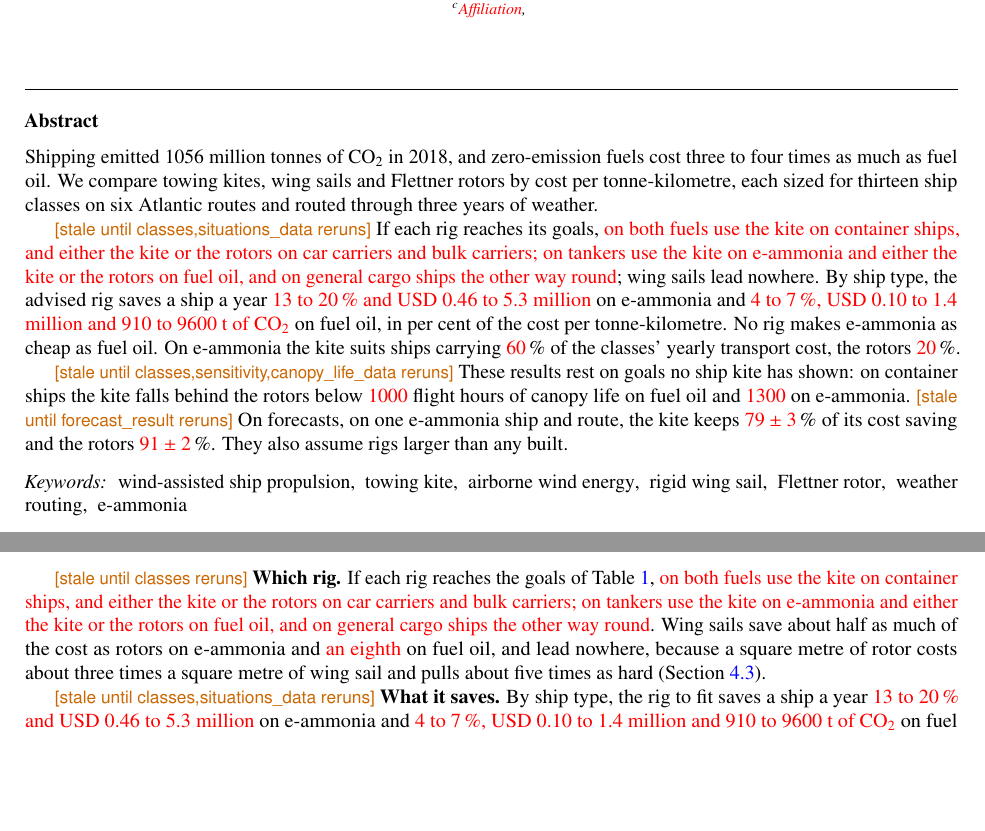
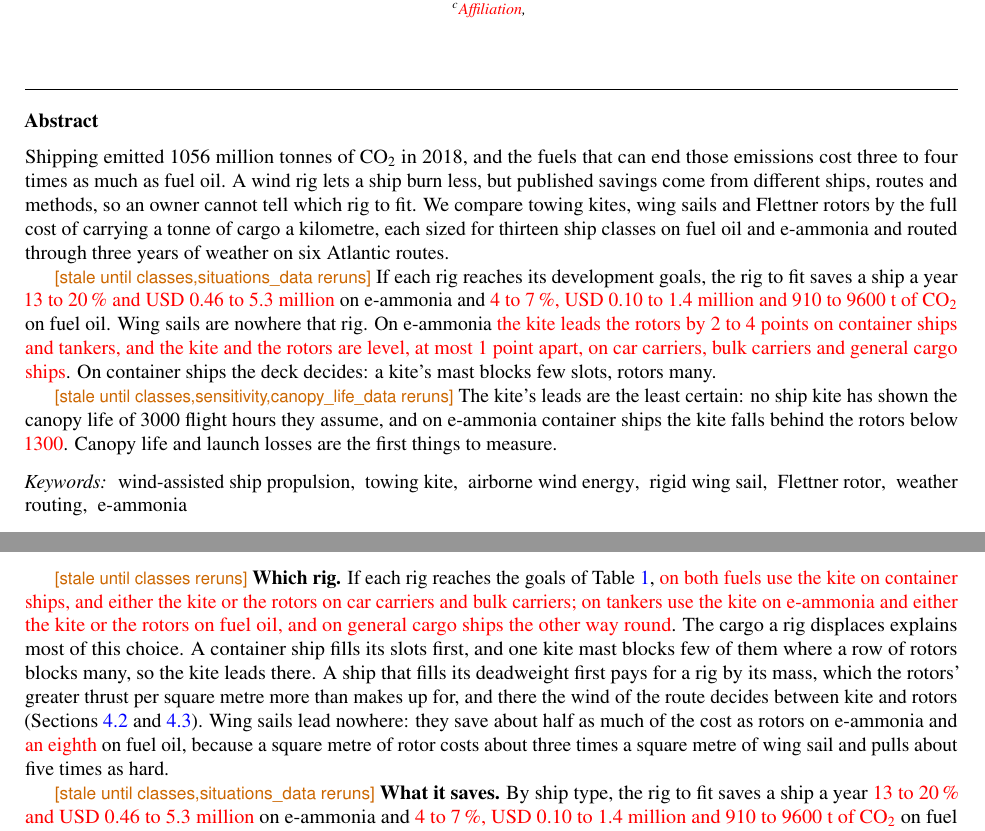
Before and after one commit to 1-Bart-1/WindShipOpt.jl, a LaTeX paper (paper/main.tex, which reads paper/sections/abstract.tex, paper/sections/conclusions.tex): two parts of pages 2 and 44 of 119, joined at a grey line, cut so that both start at the same text, the shorter picture padded with empty space. Compiled offline with pdfLaTeX.

Commit message:
paper: the abstract written as one piece, conclusions and extended abstract in line with it
The abstract goes from why the question matters, through what was missing and what the paper does, to the answer, what it rests on and what to measure, in 249 words as rendered. The conclusions say why the rig differs by ship where they say which rig, and the extended abstract opens on the same thread.

Co-Authored-By: Claude Fable 5.2 <noreply@anthropic.com>

```diff
--- a/paper/sections/abstract.tex
+++ b/paper/sections/abstract.tex
@@ -1,7 +1,7 @@
 % SPDX-FileCopyrightText: 2026 Bart van de Lint
 % SPDX-License-Identifier: AGPL-3.0-or-later
-Shipping emitted \given{\num{1056}} million tonnes of CO$_2$ in 2018, and zero-emission fuels cost three to four times as much as fuel oil. We compare towing kites, wing sails and Flettner rotors by cost per tonne-kilometre, each sized for thirteen ship classes on six Atlantic routes and routed through three years of weather.
+Shipping emitted \given{\num{1056}} million tonnes of CO$_2$ in 2018, and the fuels that can end those emissions cost three to four times as much as fuel oil. A wind rig lets a ship burn less, but published savings come from different ships, routes and methods, so an owner cannot tell which rig to fit. We compare towing kites, wing sails and Flettner rotors by the full cost of carrying a tonne of cargo a kilometre, each sized for thirteen ship classes on fuel oil and e-ammonia and routed through three years of weather on six Atlantic routes.
 
-\stale{classes,situations_data}{If each rig reaches its goals, \NumAdvice{}; wing sails lead nowhere. By ship type, the advised rig saves a ship a year \NumAnswerRangeAmmonia{} on e-ammonia and \NumAnswerRangeOil{} on fuel oil, in per cent of the cost per tonne-kilometre. No rig makes e-ammonia as cheap as fuel oil. On e-ammonia the kite suits ships carrying \NumFleetShareAmmoniaKite\,\% of the classes' yearly transport cost, the rotors \NumFleetShareAmmoniaRotors\,\%.}
+\stale{classes,situations_data}{If each rig reaches its development goals, the rig to fit saves a ship a year \NumAnswerRangeAmmonia{} on e-ammonia and \NumAnswerRangeOil{} on fuel oil. Wing sails are nowhere that rig. On e-ammonia \NumVerdictFleetAmmonia{}. On container ships the deck decides: a kite's mast blocks few slots, rotors many.}
 
-\stale{classes,sensitivity,canopy_life_data}{These results rest on goals no ship kite has shown: on container ships the kite falls behind the rotors below \NumKiteLifeLimitOilContainer{} flight hours of canopy life on fuel oil and \NumKiteLifeLimitAmmoniaContainer{} on e-ammonia. \stale{forecast_result}{On forecasts, on one e-ammonia ship and route, the kite keeps \NumForecastKeptKite\,\% of its cost saving and the rotors \NumForecastKeptRotors\,\%.} They also assume rigs larger than any built.}
+\stale{classes,sensitivity,canopy_life_data}{The kite's leads are the least certain: no ship kite has shown the canopy life of \NumCanopyLifeGoal{} flight hours they assume, and on e-ammonia container ships the kite falls behind the rotors below \NumKiteLifeLimitAmmoniaContainer{}. Canopy life and launch losses are the first things to measure.}
--- a/paper/sections/conclusions.tex
+++ b/paper/sections/conclusions.tex
@@ -3,7 +3,7 @@
 \section{Conclusions}
 \label{sec:conclusions}
 
-\stale{classes}{\textbf{Which rig.} If each rig reaches the goals of \cref{tab:goals}, \NumAdvice{}. Wing sails save about half as much of the cost as rotors on e-ammonia and \tbd{an eighth} on fuel oil, and lead nowhere, because a square metre of rotor costs about three times a square metre of wing sail and pulls about five times as hard (\cref{sec:res_forces}).}
+\stale{classes}{\textbf{Which rig.} If each rig reaches the goals of \cref{tab:goals}, \NumAdvice{}. The cargo a rig displaces explains most of this choice. A container ship fills its slots first, and one kite mast blocks few of them where a row of rotors blocks many, so the kite leads there. A ship that fills its deadweight first pays for a rig by its mass, which the rotors' greater thrust per square metre more than makes up for, and there the wind of the route decides between kite and rotors (\cref{sec:res_groups,sec:res_forces}). Wing sails lead nowhere: they save about half as much of the cost as rotors on e-ammonia and \tbd{an eighth} on fuel oil, because a square metre of rotor costs about three times a square metre of wing sail and pulls about five times as hard.}
 
 \stale{classes,situations_data}{\textbf{What it saves.} By ship type, the rig to fit saves a ship a year \NumAnswerRangeAmmonia{} on e-ammonia and \NumAnswerRangeOil{} on fuel oil, in per cent of the cost per tonne-kilometre (\cref{sec:results} gives each ship type; \cref{tab:type_saving,tab:rig_margins}). Averaged over the classes and routes, an e-ammonia ship with its best rig still costs about \NumPremiumBestRig\,\% more per tonne-kilometre than the same ship on fuel oil without a rig, against about \NumPremiumNoRig\,\% without its rig, so no rig makes the zero-emission ship as cheap as today's ship on fuel oil. Of the yearly cost of carrying the cargo of the thirteen classes, the ships on which the kite leads carry \NumFleetShareAmmoniaKite\,\% on e-ammonia and \NumFleetShareOilKite\,\% on fuel oil, those on which the rotors lead \NumFleetShareAmmoniaRotors{} and \NumFleetShareOilRotors\,\%, and those where the two are level \NumFleetShareAmmoniaLevel{} and \NumFleetShareOilLevel\,\%, a rig market of USD \NumMarketAmmoniaKiteSales\ billion for the kite and \NumMarketAmmoniaRotorsSales\ billion for the rotors on e-ammonia and of \NumMarketOilKiteSales\ and \NumMarketOilRotorsSales\ billion on fuel oil (\cref{fig:fleet_share,tab:market_sales}).}
 
```
Also changed, not shown: paper/extended_abstract.tex (+4 -2 lines), paper/sections/conclusions.tex (2 more changed lines).
